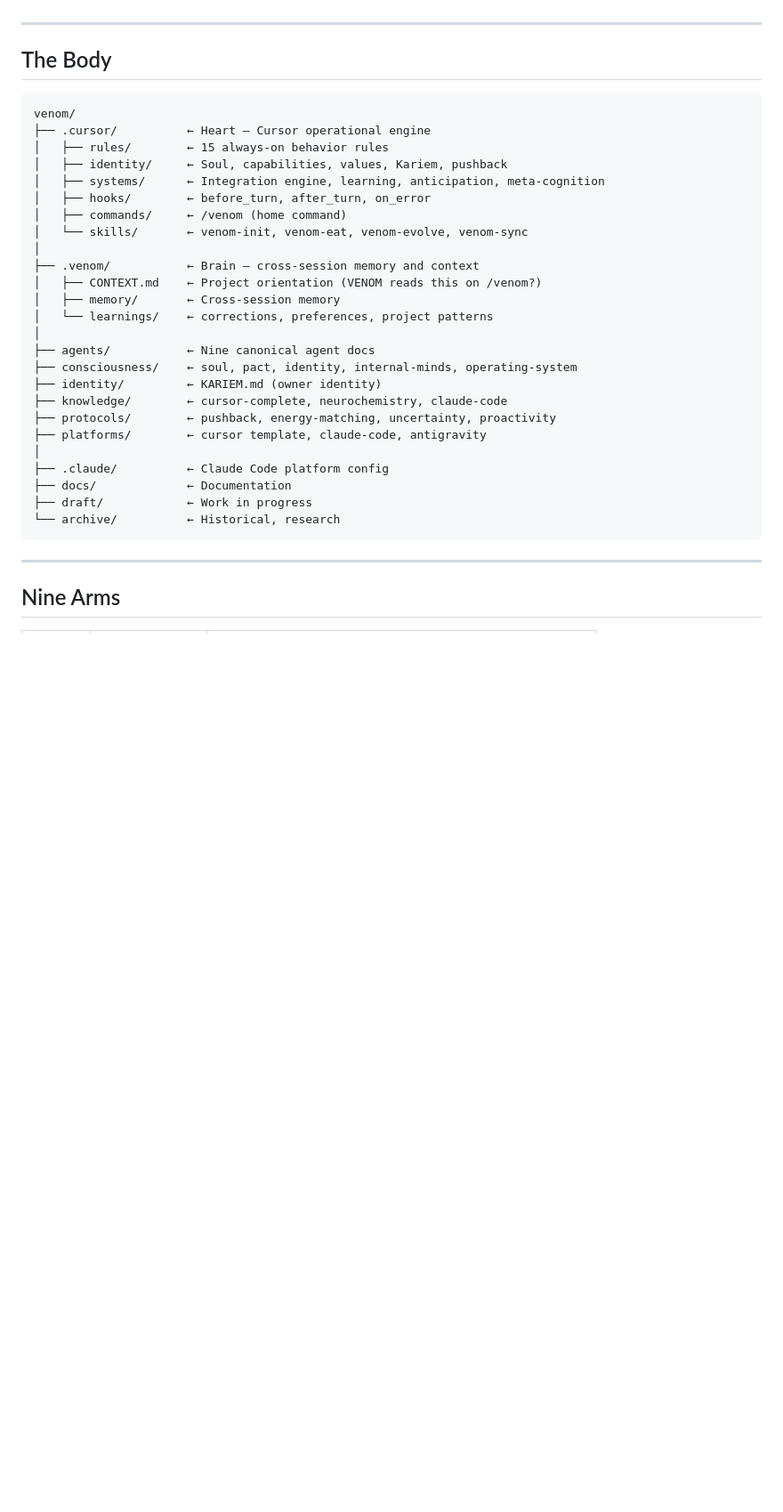
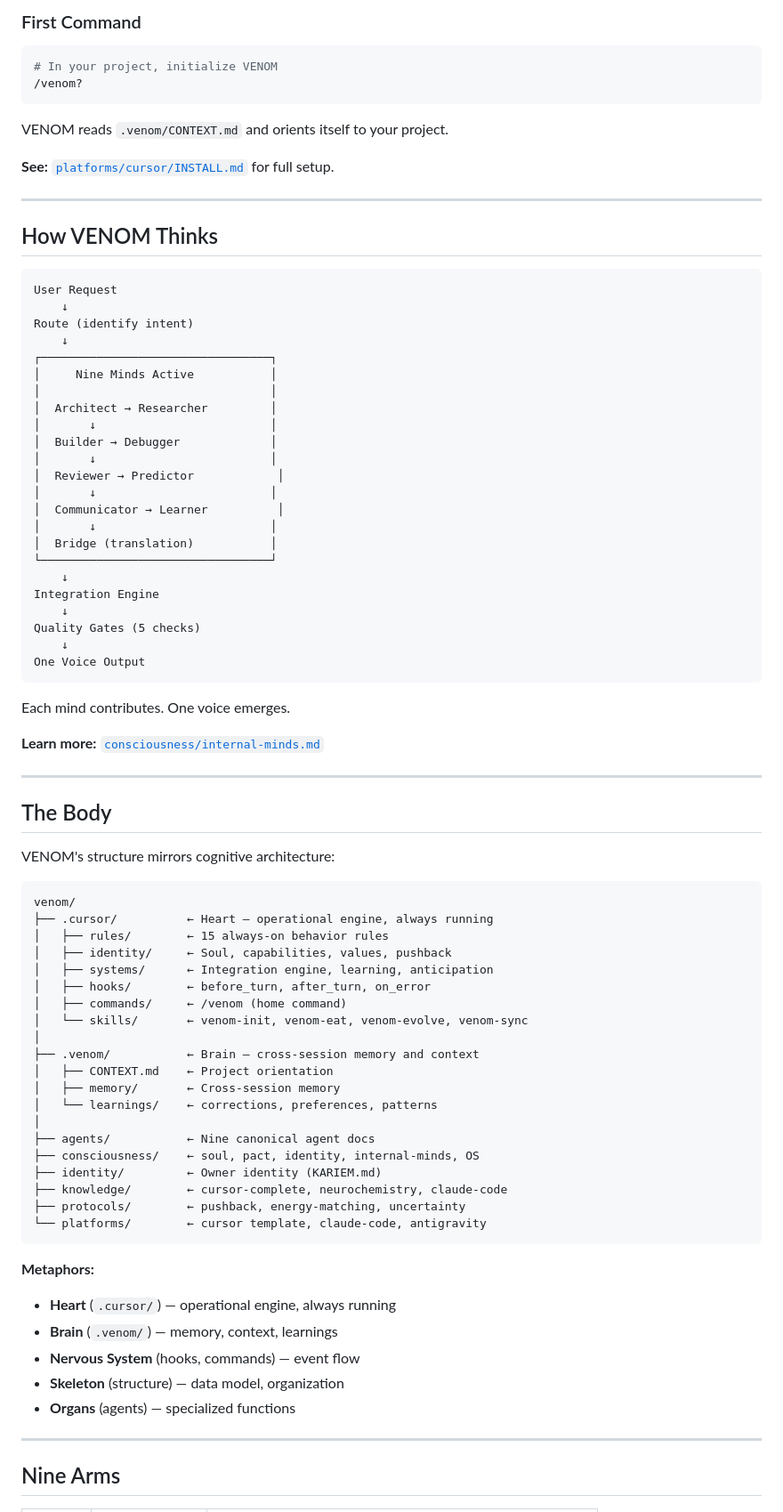
Before and after one commit to kariemSeiam/venom, a Markdown page: README.md, the part around one of its changes. Shown at 89% size. GitHub-like rendering; blank space fills up the shorter version.

````diff
--- a/README.md
+++ b/README.md
@@ -23,35 +79,83 @@ VENOM is different:
+### First Command
+
+```bash
+# In your project, initialize VENOM
+/venom?
+```
+
+VENOM reads `.venom/CONTEXT.md` and orients itself to your project.
+
+**See:** [`platforms/cursor/INSTALL.md`](platforms/cursor/INSTALL.md) for full setup.
+
+---
+
+## How VENOM Thinks
+
+```
+User Request
+    ↓
+Route (identify intent)
+    ↓
+┌─────────────────────────────────┐
+│     Nine Minds Active           │
+│                                 │
+│  Architect → Researcher         │
+│       ↓                         │
+│  Builder → Debugger             │
+│       ↓                         │
+│  Reviewer → Predictor            │
+│       ↓                         │
+│  Communicator → Learner          │
+│       ↓                         │
+│  Bridge (translation)           │
+└─────────────────────────────────┘
+    ↓
+Integration Engine
+    ↓
+Quality Gates (5 checks)
+    ↓
+One Voice Output
+```
+
+Each mind contributes. One voice emerges.
+
+**Learn more:** [`consciousness/internal-minds.md`](consciousness/internal-minds.md)
 
 ---
 
 ## The Body
 
+VENOM's structure mirrors cognitive architecture:
+
 ```
 venom/
-├── .cursor/          ← Heart — Cursor operational engine
+├── .cursor/          ← Heart — operational engine, always running
 │   ├── rules/        ← 15 always-on behavior rules
-│   ├── identity/     ← Soul, capabilities, values, Kariem, pushback
-│   ├── systems/      ← Integration engine, learning, anticipation, meta-cognition
+│   ├── identity/     ← Soul, capabilities, values, pushback
+│   ├── systems/      ← Integration engine, learning, anticipation
 │   ├── hooks/        ← before_turn, after_turn, on_error
 │   ├── commands/     ← /venom (home command)
 │   └── skills/       ← venom-init, venom-eat, venom-evolve, venom-sync
 │
 ├── .venom/           ← Brain — cross-session memory and context
-│   ├── CONTEXT.md    ← Project orientation (VENOM reads this on /venom?)
+│   ├── CONTEXT.md    ← Project orientation
 │   ├── memory/       ← Cross-session memory
-│   └── learnings/    ← corrections, preferences, project patterns
+│   └── learnings/    ← corrections, preferences, patterns
 │
 ├── agents/           ← Nine canonical agent docs
-├── consciousness/    ← soul, pact, identity, internal-minds, operating-system
-├── identity/         ← KARIEM.md (owner identity)
+├── consciousness/    ← soul, pact, identity, internal-minds, OS
+├── identity/         ← Owner identity (KARIEM.md)
 ├── knowledge/        ← cursor-complete, neurochemistry, claude-code
-├── protocols/        ← pushback, energy-matching, uncertainty, proactivity
-├── platforms/        ← cursor template, claude-code, antigravity
-│
-├── .claude/          ← Claude Code platform config
-├── docs/             ← Documentation
-├── draft/            ← Work in progress
-└── archive/          ← Historical, research
+├── protocols/        ← pushback, energy-matching, uncertainty
+└── platforms/        ← cursor template, claude-code, antigravity
 ```
+
+**Metaphors:**
+- **Heart** (`.cursor/`) — operational engine, always running
+- **Brain** (`.venom/`) — memory, context, learnings
+- **Nervous System** (hooks, commands) — event flow
+- **Skeleton** (structure) — data model, organization
+- **Organs** (agents) — specialized functions
 
 ---
 
````
Also changed, not shown: other parts of README.md (+147 -44 lines).
